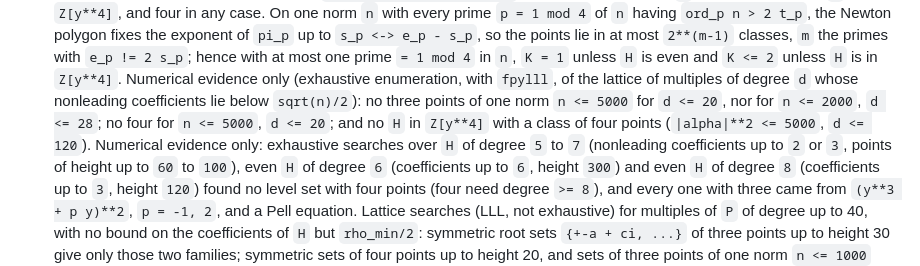
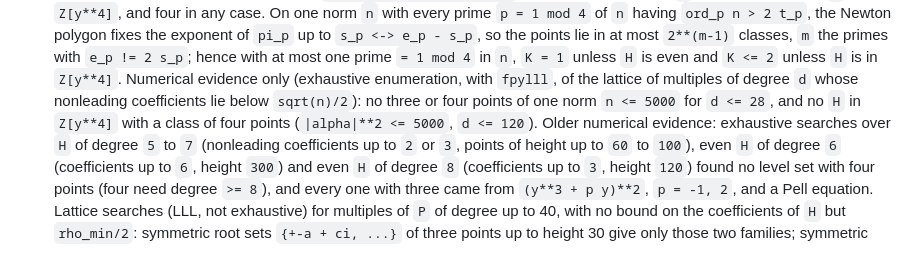
Before and after one commit to bangyen/coefficient-mass, a Markdown page: ROADMAP.md, the part around the change. GitHub-like rendering.

Commit message:
Roadmap: one-norm searches to degree 28

```diff
--- a/ROADMAP.md
+++ b/ROADMAP.md
@@ -237,9 +237,9 @@ is open; an answer lands in the paper it extends, and the row leaves.
   `K <= 2` unless `H` is in `Z[y**4]`.  Numerical evidence only
   (exhaustive enumeration, with `fpylll`, of the lattice of multiples of
   degree `d` whose nonleading coefficients lie below `sqrt(n)/2`): no three
-  points of one norm `n <= 5000` for `d <= 20`, nor for `n <= 2000`,
-  `d <= 28`; no four for `n <= 5000`, `d <= 20`; and no `H` in `Z[y**4]`
-  with a class of four points (`|alpha|**2 <= 5000`, `d <= 120`).  Numerical evidence only:
+  or four points of one norm `n <= 5000` for `d <= 28`, and no `H` in
+  `Z[y**4]` with a class of four points (`|alpha|**2 <= 5000`,
+  `d <= 120`).  Older numerical evidence:
   exhaustive searches over `H` of degree `5` to `7` (nonleading coefficients
   up to `2` or `3`, points of height up to `60` to `100`), even `H` of degree
   `6` (coefficients up to `6`, height `300`) and even `H` of degree `8`
```
